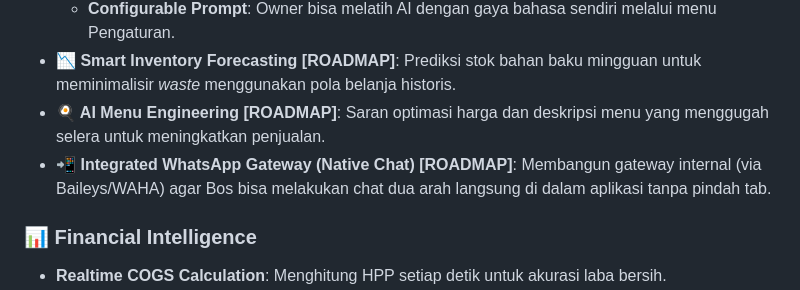
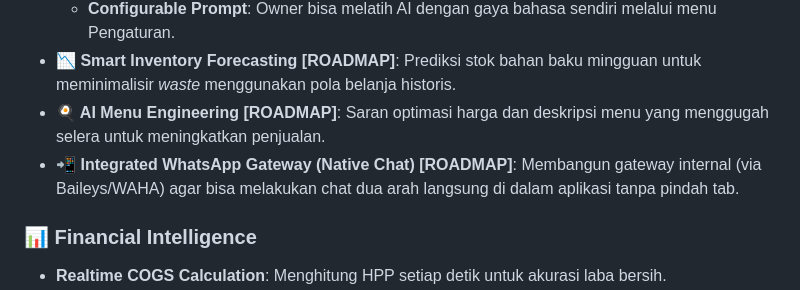
Before and after one commit to evanabaddon/resto-pos-filament, a Markdown page: README.md, the part around the change. Drawn GitHub-style.

```diff
--- a/README.md
+++ b/README.md
@@ -77,7 +77,7 @@ Membawa operasional restoran ke level otonom dengan integrasi LLM tercanggih unt
     - **Configurable Prompt**: Owner bisa melatih AI dengan gaya bahasa sendiri melalui menu Pengaturan.
 - **📉 Smart Inventory Forecasting [ROADMAP]**: Prediksi stok bahan baku mingguan untuk meminimalisir *waste* menggunakan pola belanja historis.
 - **🍳 AI Menu Engineering [ROADMAP]**: Saran optimasi harga dan deskripsi menu yang menggugah selera untuk meningkatkan penjualan.
-- **📲 Integrated WhatsApp Gateway (Native Chat) [ROADMAP]**: Membangun gateway internal (via Baileys/WAHA) agar Bos bisa melakukan chat dua arah langsung di dalam aplikasi tanpa pindah tab.
+- **📲 Integrated WhatsApp Gateway (Native Chat) [ROADMAP]**: Membangun gateway internal (via Baileys/WAHA) agar bisa melakukan chat dua arah langsung di dalam aplikasi tanpa pindah tab.
 
 ### 📊 Financial Intelligence
 - **Realtime COGS Calculation**: Menghitung HPP setiap detik untuk akurasi laba bersih.
```
